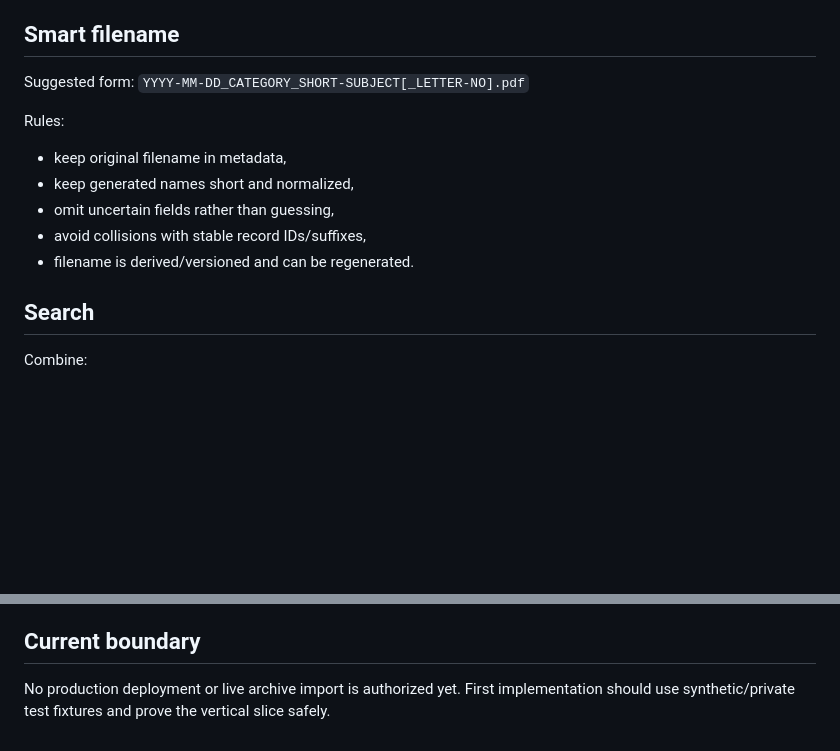
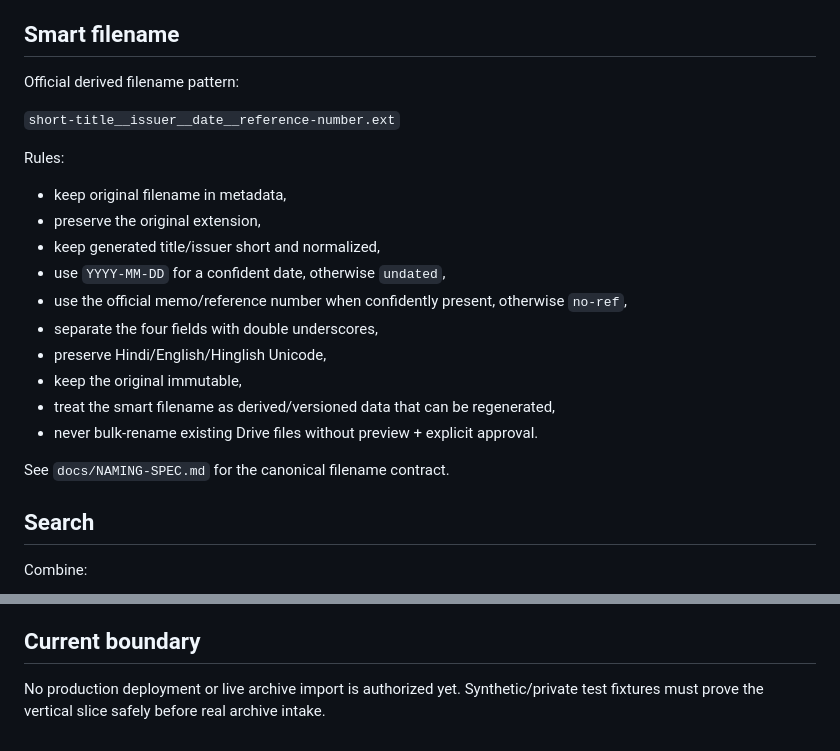
Before and after one commit to zzpsah/digital-letter-registry, a Markdown page: docs/PROJECT-HANDOFF.md, 2 parts joined by grey strips. GitHub-like rendering; blank space fills up the shorter version.

Commit message:
docs: align handoff with canonical filename spec

```diff
--- a/docs/PROJECT-HANDOFF.md
+++ b/docs/PROJECT-HANDOFF.md
@@ -55,15 +55,23 @@ Include BSEB, UDISE+, PEN, APAAR, eShikshaKosh, Matric, Intermediate, registrati
 
 ## Smart filename
 
-Suggested form:
-`YYYY-MM-DD_CATEGORY_SHORT-SUBJECT[_LETTER-NO].pdf`
+Official derived filename pattern:
+
+`short-title__issuer__date__reference-number.ext`
 
 Rules:
 - keep original filename in metadata,
-- keep generated names short and normalized,
-- omit uncertain fields rather than guessing,
-- avoid collisions with stable record IDs/suffixes,
-- filename is derived/versioned and can be regenerated.
+- preserve the original extension,
+- keep generated title/issuer short and normalized,
+- use `YYYY-MM-DD` for a confident date, otherwise `undated`,
+- use the official memo/reference number when confidently present, otherwise `no-ref`,
+- separate the four fields with double underscores,
+- preserve Hindi/English/Hinglish Unicode,
+- keep the original immutable,
+- treat the smart filename as derived/versioned data that can be regenerated,
+- never bulk-rename existing Drive files without preview + explicit approval.
+
+See `docs/NAMING-SPEC.md` for the canonical filename contract.
 
 ## Search
 
@@ -131,4 +139,4 @@ The broader environment already has an authorized private administration path th
 
 ## Current boundary
 
-No production deployment or live archive import is authorized yet. First implementation should use synthetic/private test fixtures and prove the vertical slice safely.
+No production deployment or live archive import is authorized yet. Synthetic/private test fixtures must prove the vertical slice safely before real archive intake.
```
